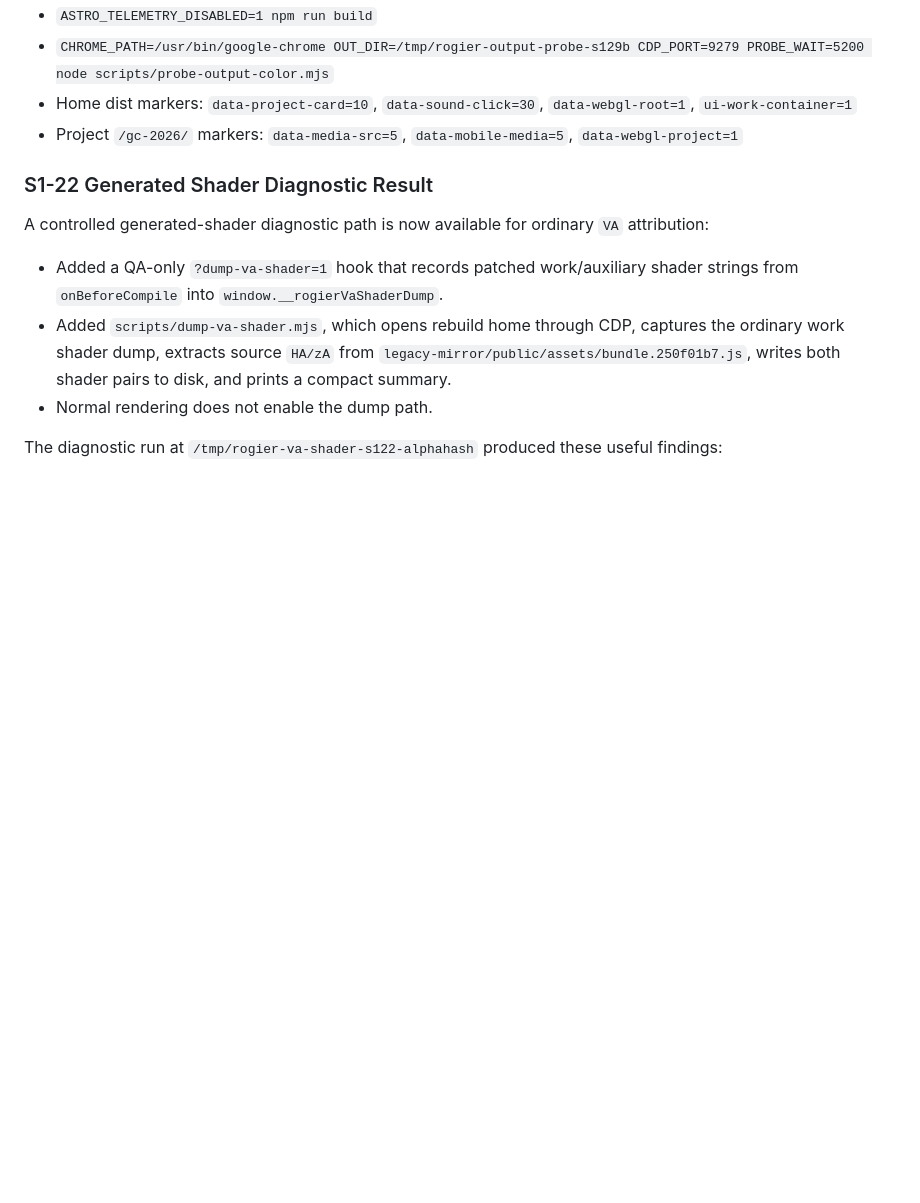
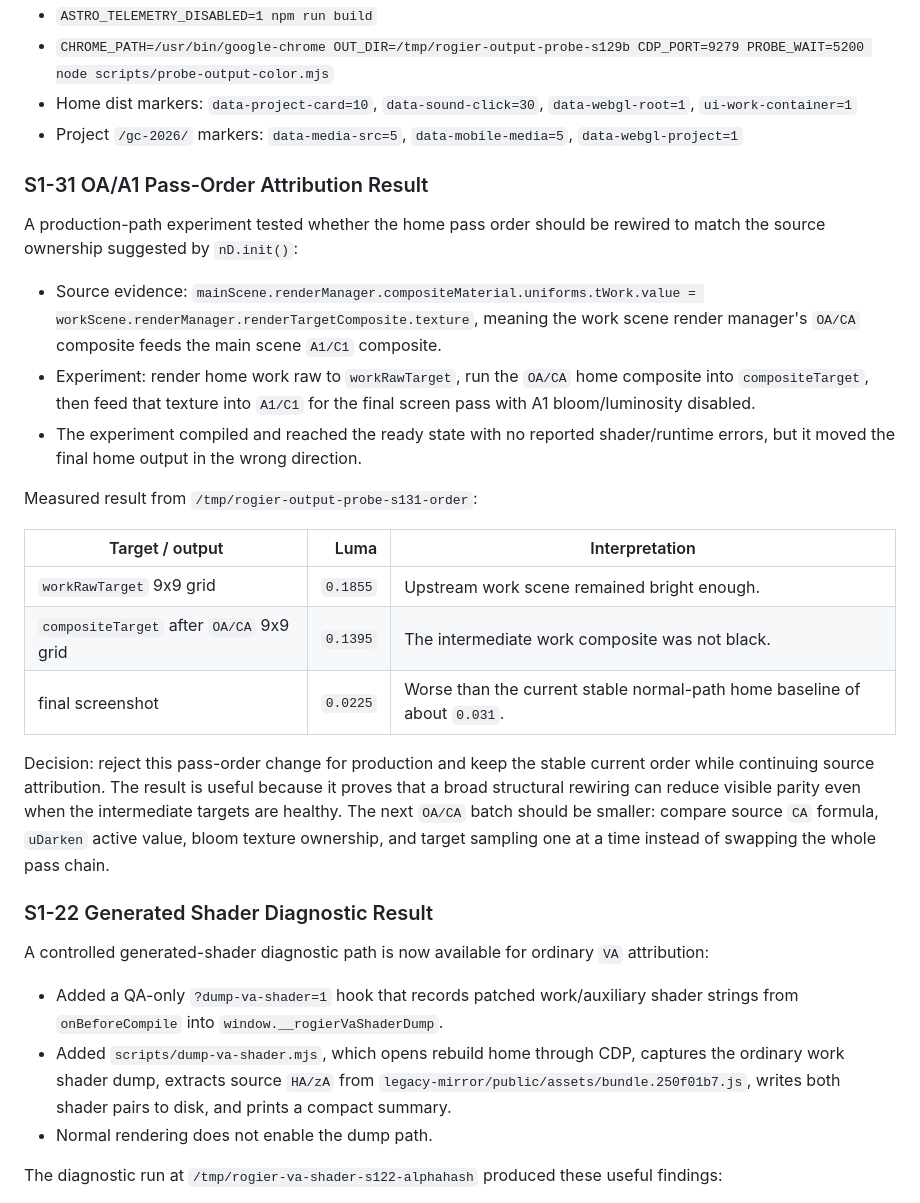
Before and after one commit to boyang-hu/rogierdeboeve-rebuild, a Markdown page: PHASE1_AUDIT.md, the part around the change. Drawn GitHub-style; blank space fills up the shorter version.

Commit message:
Document OA A1 pass order attribution

```diff
--- a/PHASE1_AUDIT.md
+++ b/PHASE1_AUDIT.md
@@ -377,6 +377,24 @@ Verification passed:
 - `CHROME_PATH=/usr/bin/google-chrome OUT_DIR=/tmp/rogier-output-probe-s129b CDP_PORT=9279 PROBE_WAIT=5200 node scripts/probe-output-color.mjs`
 - Home dist markers: `data-project-card=10`, `data-sound-click=30`, `data-webgl-root=1`, `ui-work-container=1`
 - Project `/gc-2026/` markers: `data-media-src=5`, `data-mobile-media=5`, `data-webgl-project=1`
+
+### S1-31 OA/A1 Pass-Order Attribution Result
+
+A production-path experiment tested whether the home pass order should be rewired to match the source ownership suggested by `nD.init()`:
+
+- Source evidence: `mainScene.renderManager.compositeMaterial.uniforms.tWork.value = workScene.renderManager.renderTargetComposite.texture`, meaning the work scene render manager's `OA/CA` composite feeds the main scene `A1/C1` composite.
+- Experiment: render home work raw to `workRawTarget`, run the `OA/CA` home composite into `compositeTarget`, then feed that texture into `A1/C1` for the final screen pass with A1 bloom/luminosity disabled.
+- The experiment compiled and reached the ready state with no reported shader/runtime errors, but it moved the final home output in the wrong direction.
+
+Measured result from `/tmp/rogier-output-probe-s131-order`:
+
+| Target / output | Luma | Interpretation |
+| --- | ---: | --- |
+| `workRawTarget` 9x9 grid | `0.1855` | Upstream work scene remained bright enough. |
+| `compositeTarget` after `OA/CA` 9x9 grid | `0.1395` | The intermediate work composite was not black. |
+| final screenshot | `0.0225` | Worse than the current stable normal-path home baseline of about `0.031`. |
+
+Decision: reject this pass-order change for production and keep the stable current order while continuing source attribution. The result is useful because it proves that a broad structural rewiring can reduce visible parity even when the intermediate targets are healthy. The next `OA/CA` batch should be smaller: compare source `CA` formula, `uDarken` active value, bloom texture ownership, and target sampling one at a time instead of swapping the whole pass chain.
 
 ### S1-22 Generated Shader Diagnostic Result
 
```
